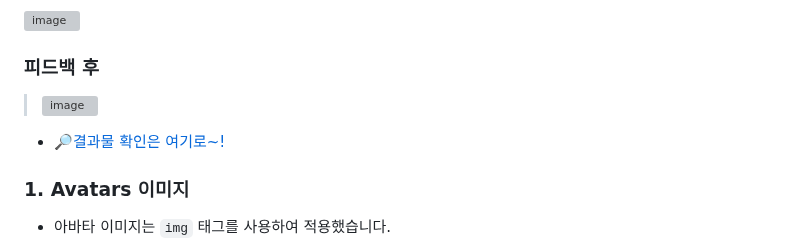
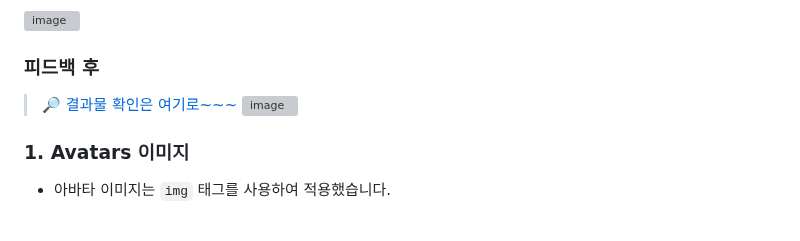
Before and after one commit to Sungwoo00/homework, a Markdown page: md/avartars.md, the part around the change. Rendered like a GitHub page; blank space fills up the shorter version; grey boxes are pictures that could not be loaded.

```diff
--- a/md/avartars.md
+++ b/md/avartars.md
@@ -6,9 +6,9 @@
 ### 피드백 전
 ![image](https://github.com/user-attachments/assets/3723a46e-7de8-45fd-bb01-8ae4894a1ca1)
 ### 피드백 후
+> [🔎 결과물 확인은 여기로~~~](https://sungwoo00.github.io/homework/avatars/avatars.html)
 >![image](https://github.com/user-attachments/assets/9c950762-2b56-455d-9ea3-a528f149b269)
 
-- [🔎결과물 확인은 여기로~!](https://sungwoo00.github.io/homework/avatars/avatars.html)
 
 
 ### 1. Avatars 이미지
```
